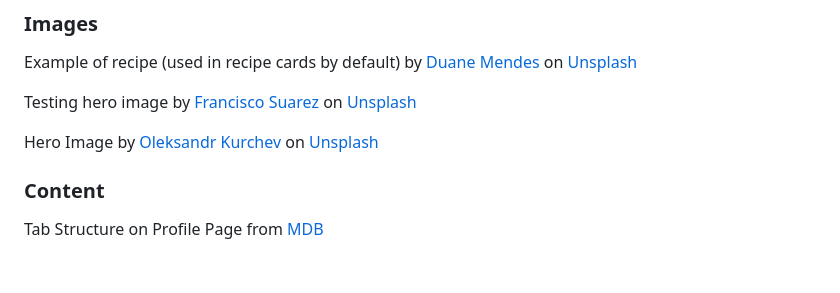
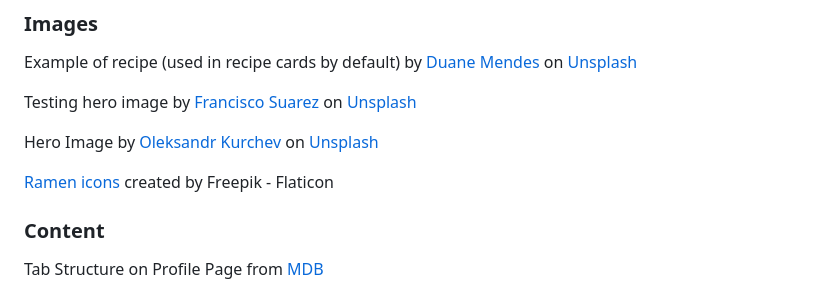
Before and after one commit to cambboyle/the-recipe-vault, a Markdown page: README.md, the part around the change. GitHub-like rendering; blank space fills up the shorter version.

```diff
--- a/README.md
+++ b/README.md
@@ -364,6 +364,8 @@ Testing hero image by <a href="https://unsplash.com/@fsuarez?utm_content=creditC
 
 Hero Image by <a href="https://unsplash.com/@alexkurchev?utm_content=creditCopyText&utm_medium=referral&utm_source=unsplash">Oleksandr Kurchev</a> on <a href="https://unsplash.com/photos/kitchen-filled-with-cooking-pans-and-kitchen-utensils-9gtiGV76NnM?utm_content=creditCopyText&utm_medium=referral&utm_source=unsplash">Unsplash</a>
 
+<a href="https://www.flaticon.com/free-icons/ramen" title="ramen icons">Ramen icons</a> created by Freepik - Flaticon
+
 ### Content
 
 Tab Structure on Profile Page from <a href="https://mdbootstrap.com/docs/standard/navigation/tabs/">MDB </a>
```
Also changed, not shown: static/images/favicon-16x16.png (deleted), static/images/favicon-32x32.png (added), static/images/favicon.png (deleted), 2 other files.
